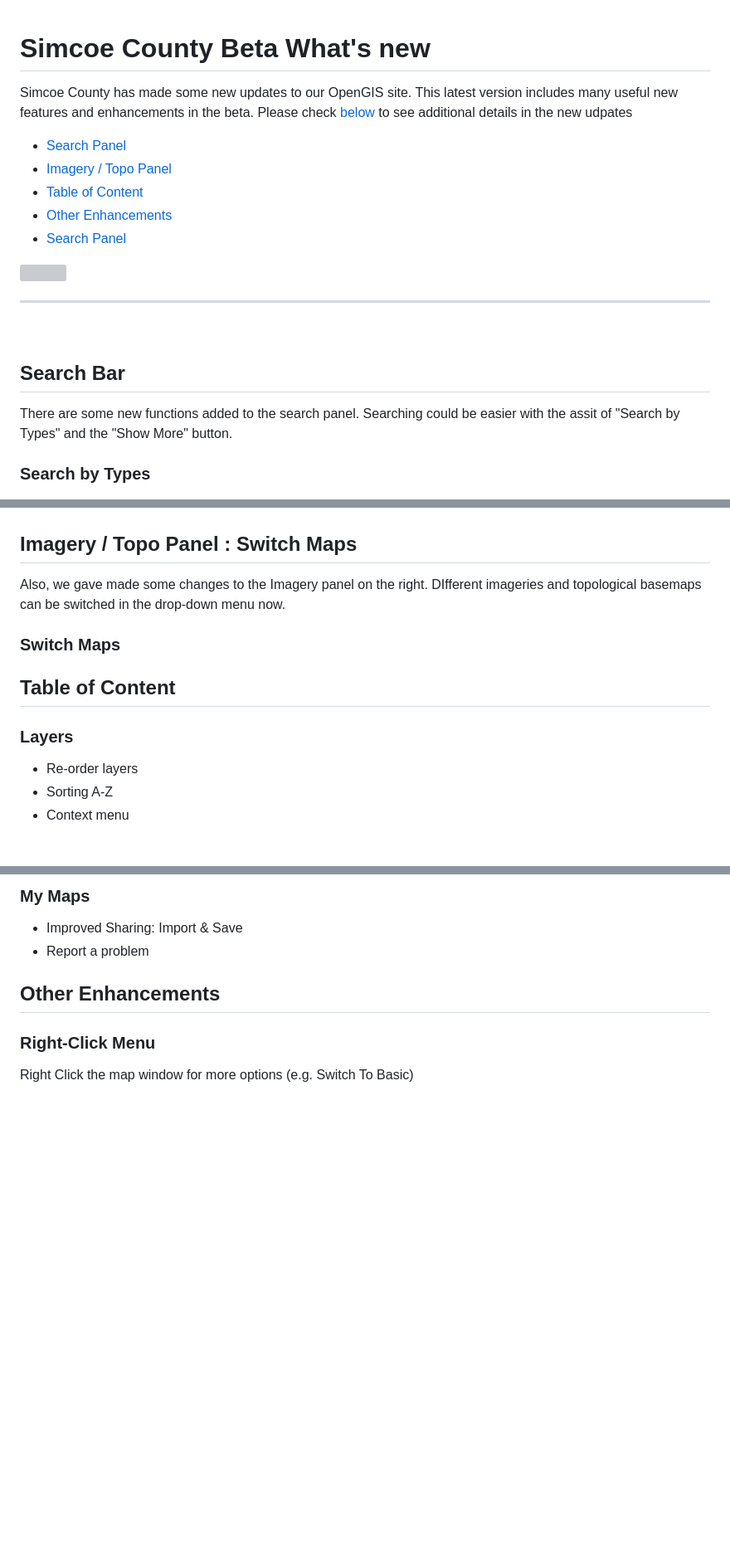
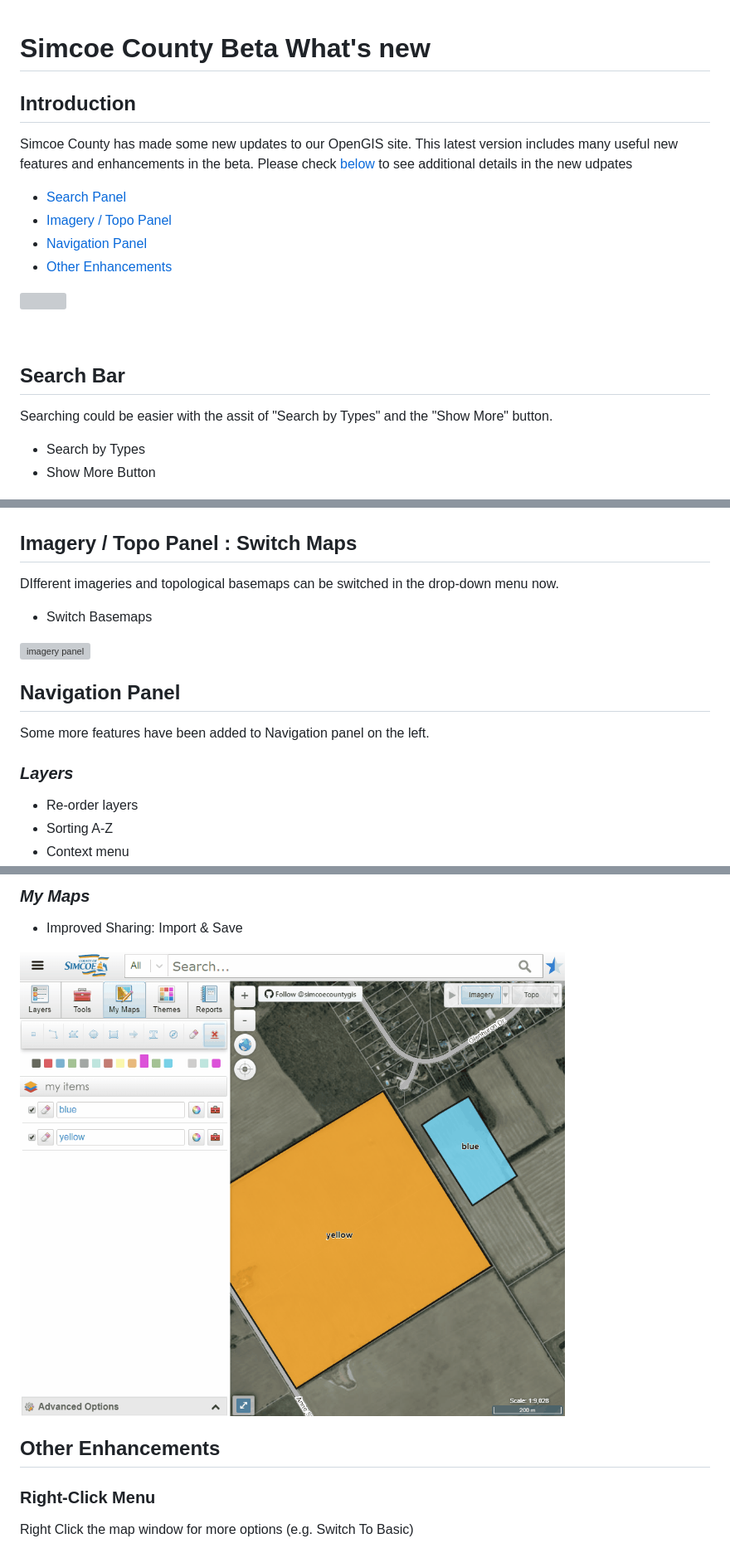
Before and after one commit to Kristiehu/kristiehu.github.io, a Markdown page: README.md, 3 parts joined by grey strips. Shown at 83% size. GitHub-like rendering; pictures changed too: maps.gif (added); blank space fills up the shorter version; grey boxes are pictures that could not be loaded.

Commit message:
gif added

```diff
--- a/README.md
+++ b/README.md
@@ -1,20 +1,21 @@
 # Simcoe County Beta What's new
 <!--   Introductions   -->
+## Introduction
  Simcoe County has made some new updates to our OpenGIS site. This latest version includes many useful new features and enhancements in the beta. Please check [below](#search) to see additional details in the new udpates
 
 * [Search Panel](#search)
 * [Imagery / Topo Panel](#imagery)
-* [Table of Content](#table)
+* [Navigation Panel](#navigation)
 * [Other Enhancements](#other)
-* [Search Panel](#main)
 
 ![](demo.gif)
-**************************
 
 <!--   Main Content   -->
 <a name="search"></a><br/>
+
 ## Search Bar
-There are some new functions added to the search panel. Searching could be easier with the assit of "Search by Types" and the "Show More" button.
+Searching could be easier with the assit of "Search by Types" and the "Show More" button.
 
-### Search by Types
+* Search by Types
+* Show More Button
 
@@ -22,13 +24,20 @@ There are some new functions added to the search panel. Searching could be easie
 
 <a name="imagery"></a>
+
 ## Imagery / Topo Panel : Switch Maps
-Also, we gave made some changes to the Imagery panel on the right. DIfferent imageries and topological basemaps can be switched in the drop-down menu now.
+DIfferent imageries and topological basemaps can be switched in the drop-down menu now.
 
-### Switch Maps
-<a name="table"></a>
-## Table of Content
+* Switch Basemaps
 
-### Layers
+![imagery panel](imagery.gif)
+
+
+<a name="navigation"></a>
+
+## Navigation Panel
+Some more features have been added to Navigation panel on the left.
+
+### _Layers_
 * Re-order layers
 * Sorting A-Z
 * Context menu
@@ -36,10 +47,11 @@ Also, we gave made some changes to the Imagery panel on the right. DIfferent ima
 
-### My Maps
+### _My Maps_
 * Improved Sharing: Import & Save
-* Report a problem
-
+<!--   maps panel gif   -->
+![maps panel](maps.gif)
 
 <a name="other"></a>
+
 ## Other Enhancements
 
 ### Right-Click Menu
```
Also changed, not shown: other parts of README.md (+4 -1 lines), 3 other files.
